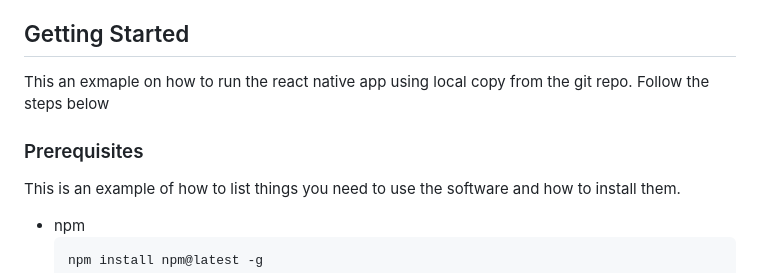
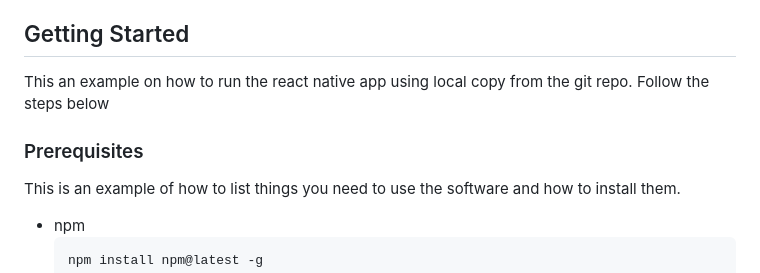
Before and after one commit to MHFI-Development-Team/MHFI, a Markdown page: README.md, the part around one of its changes. Rendered like a GitHub page.

````diff
--- a/README.md
+++ b/README.md
@@ -147,11 +152,9 @@ This section should list any major frameworks/libraries used to bootstrap your p
 
 <!-- GETTING STARTED -->
 ## Getting Started
-
-This an exmaple on how to run the react native app using local copy from the git repo.
+This an example on how to run the react native app using local copy from the git repo.
 Follow the steps below
 ### Prerequisites
-
 This is an example of how to list things you need to use the software and how to install them.
 * npm
   ```sh
````
Also changed, not shown: other parts of README.md (+13 -9 lines).
